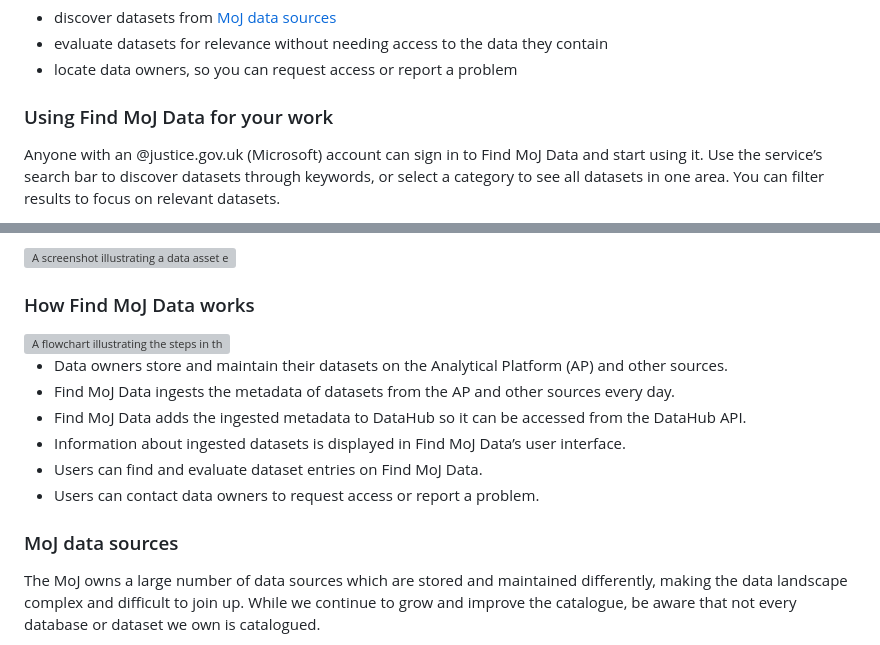
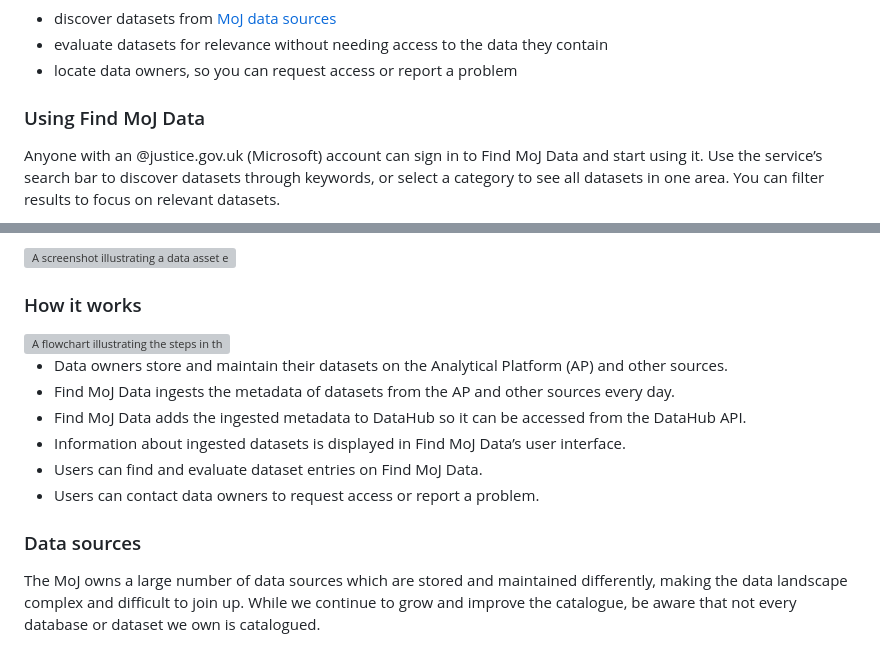
Before and after one commit to ministryofjustice/find-moj-data, a Markdown page: userguide/content/About.md, 2 parts joined by grey strips. Rendered like a GitHub page; grey boxes are pictures that could not be loaded.

Commit message:
Fix: Simplify section headings in About.md for clarity

```diff
--- a/userguide/content/About.md
+++ b/userguide/content/About.md
@@ -34,7 +34,7 @@ You can use Find MoJ Data to:
 * evaluate datasets for relevance without needing access to the data they contain
 * locate data owners, so you can request access or report a problem
 
-### Using Find MoJ Data for your work
+### Using Find MoJ Data
 
 Anyone with an @justice.gov.uk (Microsoft) account can sign in to Find MoJ Data and start using it. Use the service’s search bar to discover datasets through keywords, or select a category to see all datasets in one area. You can filter results to focus on relevant datasets.
 
@@ -51,7 +51,7 @@ You can see other information about a data asset, including:
 
 <img src="/static/assets/images/guide/example-table-entity.jpg" alt="A screenshot illustrating a data asset example showcasing format type, table descriptions, field descriptions, database descriptions, table schemas, security classification, and how regularly the data owner intends to update the data" width="900" height="800">
 
-### How Find MoJ Data works
+### How it works
 
 <img src="/static/assets/images/guide/fmd-process-schematic.jpg" alt="A flowchart illustrating the steps in the Find MoJ Data process, starting with data owners providing datasets and ending with Find MoJ Data users accessing the information" width="700" height="300">
 
@@ -62,7 +62,7 @@ You can see other information about a data asset, including:
 * Users can find and evaluate dataset entries on Find MoJ Data.
 * Users can contact data owners to request access or report a problem.
 
-### MoJ data sources
+### Data sources
 
 The MoJ owns a large number of data sources which are stored and maintained differently, making the data landscape complex and difficult to join up. While we continue to grow and improve the catalogue, be aware that not every database or dataset we own is catalogued.
 
```
